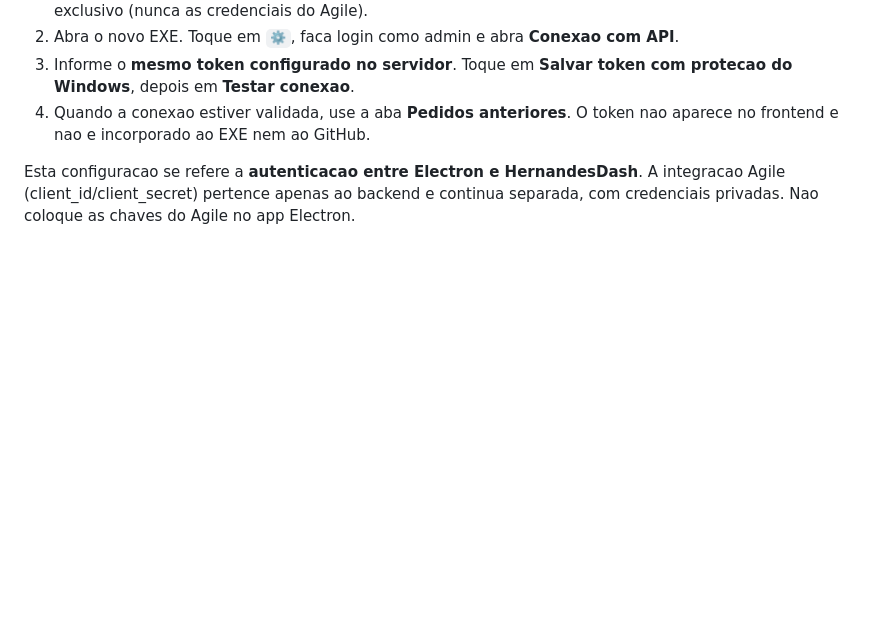
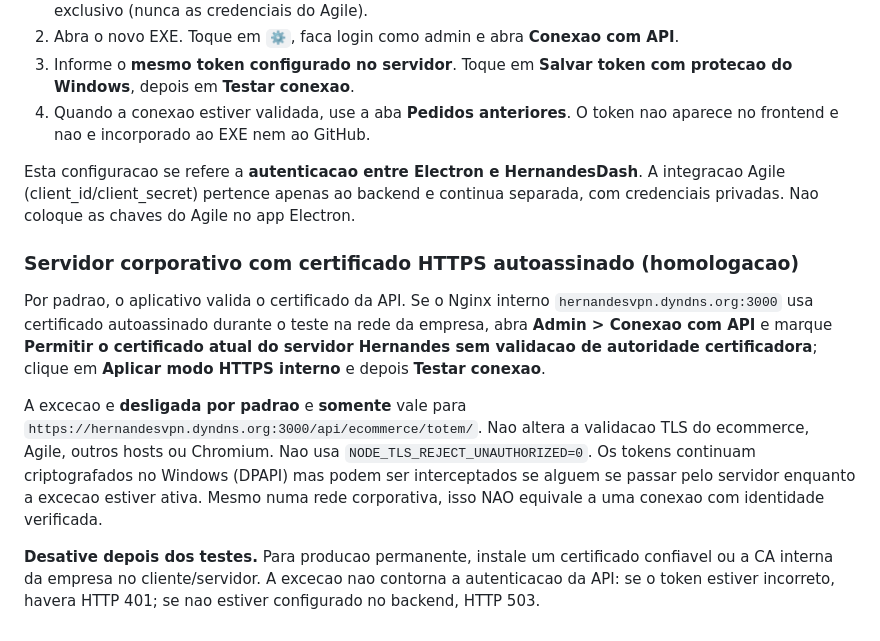
Before and after one commit to Anc-hante/virtual-Hern, a Markdown page: README.md, the part around the change. Drawn GitHub-style; blank space fills up the shorter version.

Commit message:
Document opt-in internal HTTPS test mode and risks, preserving normal TLS

```diff
--- a/README.md
+++ b/README.md
@@ -197,3 +197,25 @@ Esta configuracao se refere a **autenticacao entre Electron e HernandesDash**.
 A integracao Agile (client_id/client_secret) pertence apenas ao backend e
 continua separada, com credenciais privadas. Nao coloque as chaves do
 Agile no app Electron.
+
+### Servidor corporativo com certificado HTTPS autoassinado (homologacao)
+
+Por padrao, o aplicativo valida o certificado da API. Se o Nginx interno
+`hernandesvpn.dyndns.org:3000` usa certificado autoassinado durante o
+teste na rede da empresa, abra **Admin > Conexao com API** e marque
+**Permitir o certificado atual do servidor Hernandes sem validacao de
+autoridade certificadora**; clique em **Aplicar modo HTTPS interno** e
+depois **Testar conexao**.
+
+A excecao e **desligada por padrao** e **somente** vale para
+`https://hernandesvpn.dyndns.org:3000/api/ecommerce/totem/`.
+Nao altera a validacao TLS do ecommerce, Agile, outros hosts ou Chromium.
+Nao usa `NODE_TLS_REJECT_UNAUTHORIZED=0`. Os tokens continuam
+criptografados no Windows (DPAPI) mas podem ser interceptados se alguem
+se passar pelo servidor enquanto a excecao estiver ativa. Mesmo numa rede
+corporativa, isso NAO equivale a uma conexao com identidade verificada.
+
+**Desative depois dos testes.** Para producao permanente, instale um
+certificado confiavel ou a CA interna da empresa no cliente/servidor.
+A excecao nao contorna a autenticacao da API: se o token estiver incorreto,
+havera HTTP 401; se nao estiver configurado no backend, HTTP 503.
```
